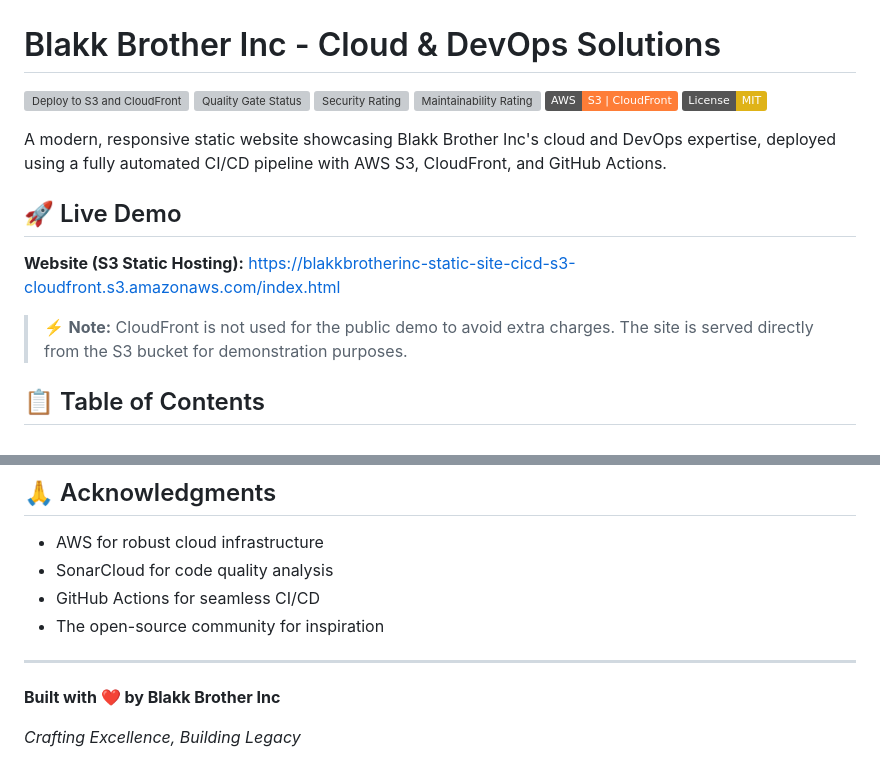
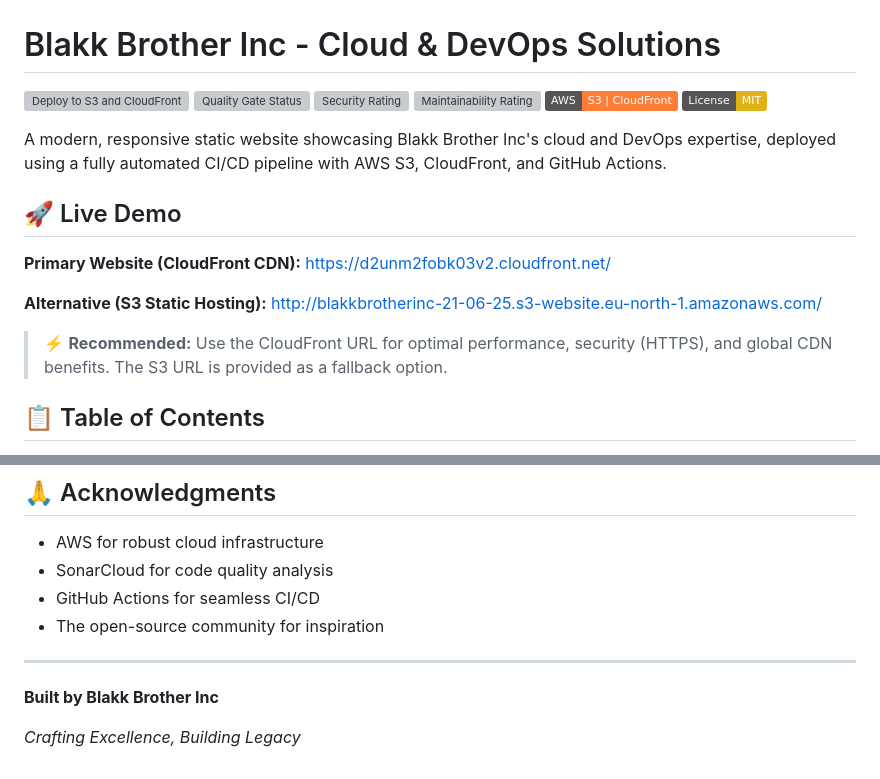
Before and after one commit to matthewntsiful/blakkbrotherinc-static-site-cicd-s3-cloudfront, a Markdown page: README.md, 2 parts joined by grey strips. Drawn GitHub-style; badges without logos; grey boxes are pictures that could not be loaded.

```diff
--- a/README.md
+++ b/README.md
@@ -11,9 +11,11 @@ A modern, responsive static website showcasing Blakk Brother Inc's cloud and Dev
 
 ## 🚀 Live Demo
 
-**Website (S3 Static Hosting):** https://blakkbrotherinc-static-site-cicd-s3-cloudfront.s3.amazonaws.com/index.html
+**Primary Website (CloudFront CDN):** https://d2unm2fobk03v2.cloudfront.net/
 
-> ⚡️ **Note:** CloudFront is not used for the public demo to avoid extra charges. The site is served directly from the S3 bucket for demonstration purposes.
+**Alternative (S3 Static Hosting):** http://blakkbrotherinc-21-06-25.s3-website.eu-north-1.amazonaws.com/
+
+> ⚡️ **Recommended:** Use the CloudFront URL for optimal performance, security (HTTPS), and global CDN benefits. The S3 URL is provided as a fallback option.
 
 ## 📋 Table of Contents
 
@@ -276,6 +278,6 @@ This project is licensed under the MIT License - see the [LICENSE](LICENSE) file
 
 ---
 
-**Built with ❤️ by Blakk Brother Inc**
+**Built by Blakk Brother Inc**
 
 *Crafting Excellence, Building Legacy*
```
Also changed, not shown: other parts of README.md (+3 -3 lines).
